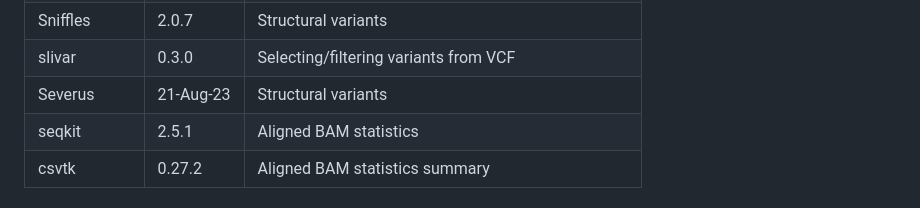
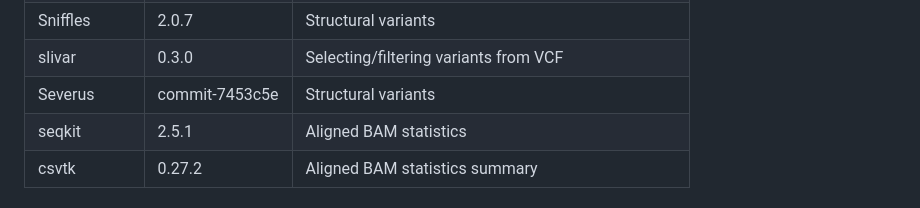
Before and after one commit to PacificBiosciences/HiFi-somatic-WDL, a Markdown page: README.md, the part around the change. Drawn GitHub-style; folded sections open.

Commit message:
Updated Severus version

```diff
--- a/README.md
+++ b/README.md
@@ -95,7 +95,7 @@ Following are the references for the tools used in the workflow and should be ci
 | HiPhase      | 0.10.2    | Diploid phasing using germline variants              |
 | Sniffles     | 2.0.7     | Structural variants                                  |
 | slivar       | 0.3.0     | Selecting/filtering variants from VCF                |
-| Severus      | 21-Aug-23 | Structural variants                                  |
+| Severus      | commit-7453c5e | Structural variants                                  |
 | seqkit       | 2.5.1     | Aligned BAM statistics                               |
 | csvtk        | 0.27.2    | Aligned BAM statistics summary                       |
 </details>
```
